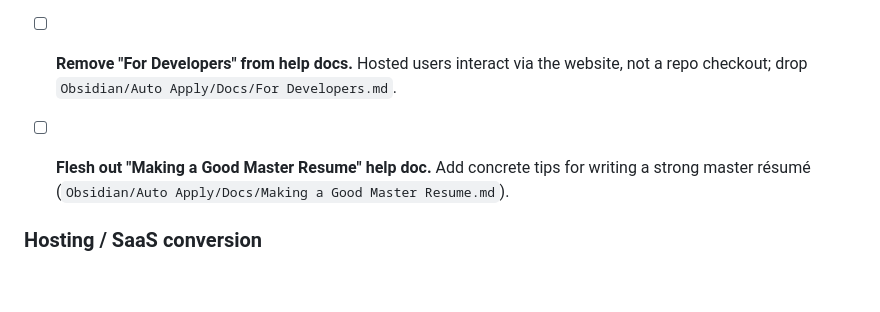
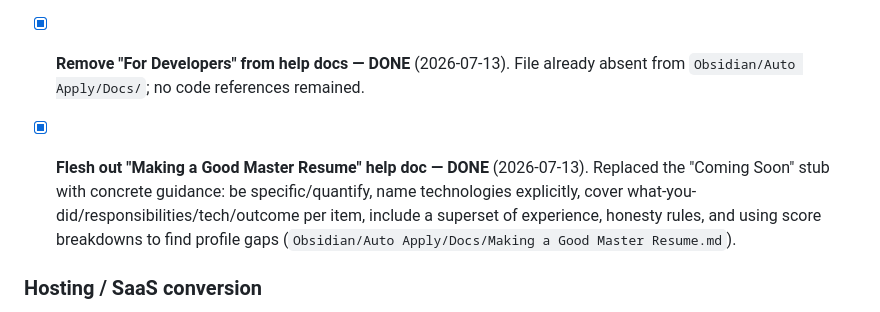
Before and after one commit to thebarlow/AutoApply, a Markdown page: TODO.md, the part around the change. GitHub-like rendering; blank space fills up the shorter version.

Commit message:
[docs] Flesh out master-resume help doc; mark doc TODOs done

```diff
--- a/TODO.md
+++ b/TODO.md
@@ -228,11 +228,14 @@ mark items `[x]`, move them to **Done**, or revise scope notes inline.
   stage-job AND manual upload (`UploadModal` → `uploadJob` → same endpoint). `run_pipeline`
   (`web/intake_pipeline.py`) runs description extraction → scoring automatically; no manual score action.
 
-- [ ] **Remove "For Developers" from help docs.** Hosted users interact via the website,
-  not a repo checkout; drop `Obsidian/Auto Apply/Docs/For Developers.md`.
+- [x] **Remove "For Developers" from help docs — DONE** (2026-07-13). File already absent from
+  `Obsidian/Auto Apply/Docs/`; no code references remained.
 
-- [ ] **Flesh out "Making a Good Master Resume" help doc.** Add concrete tips for writing a
-  strong master résumé (`Obsidian/Auto Apply/Docs/Making a Good Master Resume.md`).
+- [x] **Flesh out "Making a Good Master Resume" help doc — DONE** (2026-07-13). Replaced the
+  "Coming Soon" stub with concrete guidance: be specific/quantify, name technologies explicitly,
+  cover what-you-did/responsibilities/tech/outcome per item, include a superset of experience,
+  honesty rules, and using score breakdowns to find profile gaps
+  (`Obsidian/Auto Apply/Docs/Making a Good Master Resume.md`).
 
 ### Hosting / SaaS conversion
 
```
Also changed, not shown: 1 other file.
